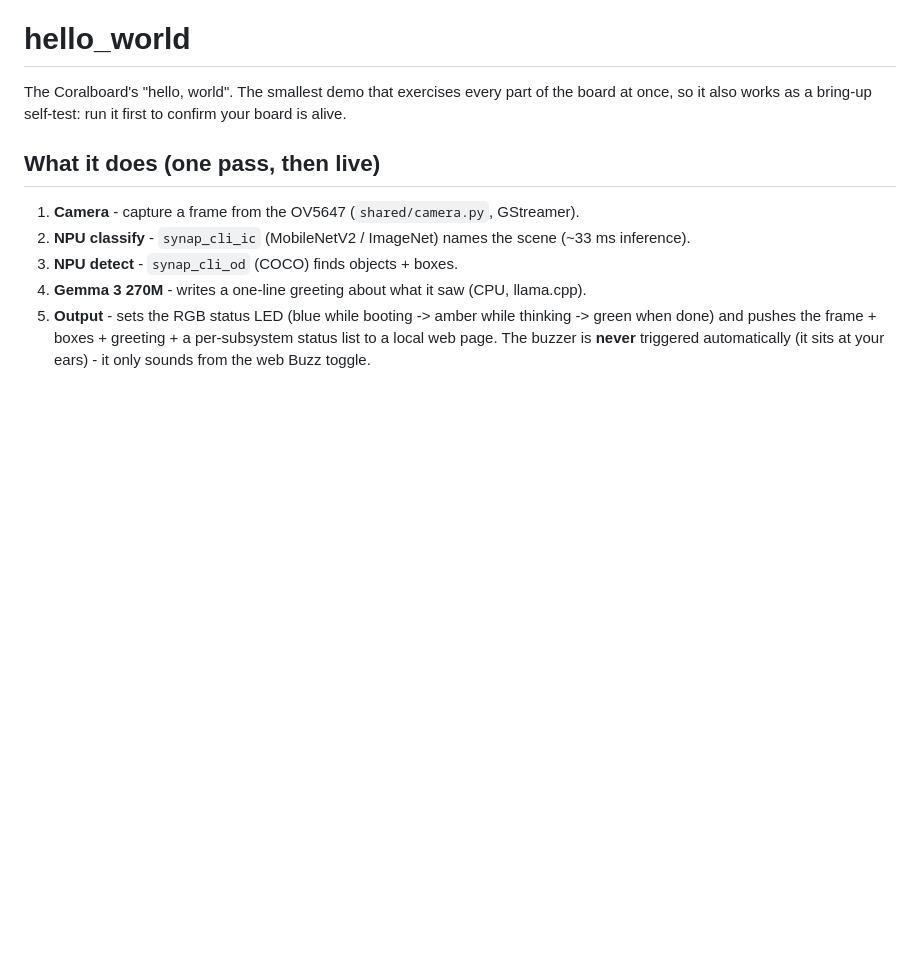
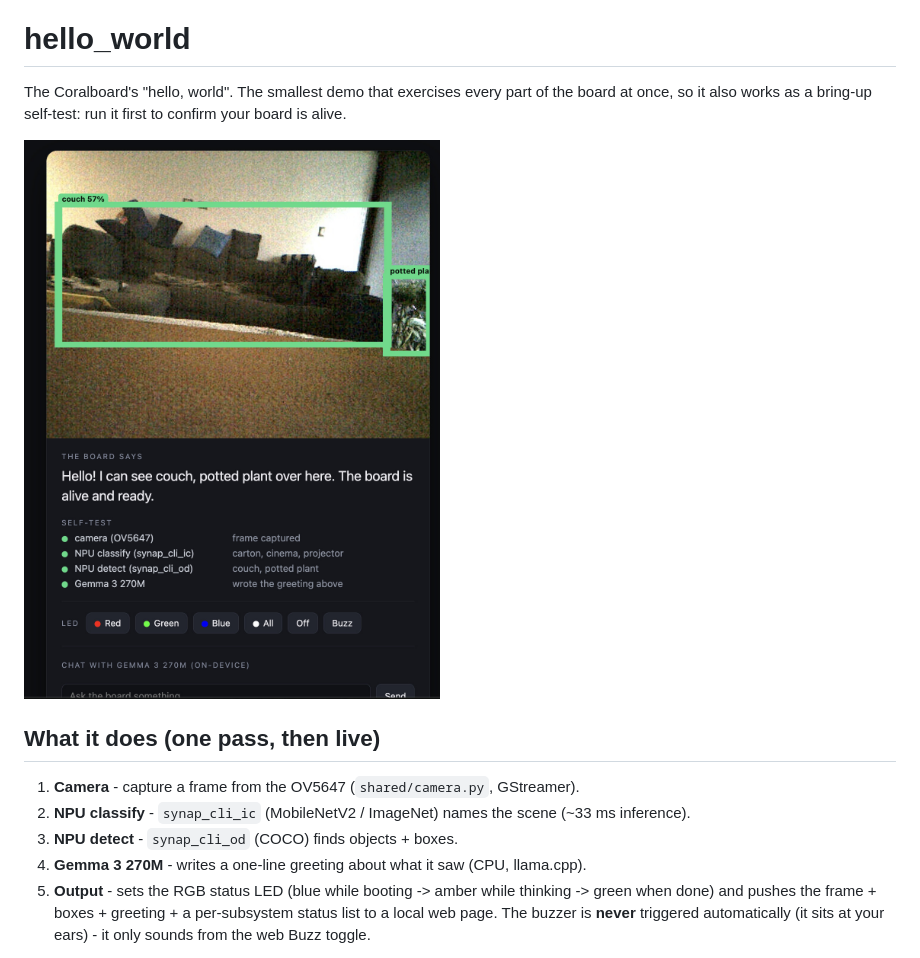
Before and after one commit to ykro/coralboard-demos, a Markdown page: hello_world/README.md, the part around the change. Rendered like a GitHub page; pictures changed too: docs/img/hello_world.jpg (added); blank space fills up the shorter version.

```diff
--- a/hello_world/README.md
+++ b/hello_world/README.md
@@ -2,6 +2,8 @@
 
 The Coralboard's "hello, world". The smallest demo that exercises every part of the board at once, so it
 also works as a bring-up self-test: run it first to confirm your board is alive.
+
+![hello_world web page: live camera frame with NPU detection boxes, the Gemma greeting, the per-subsystem self-test, LED/buzzer controls and the on-device chat](../docs/img/hello_world.jpg)
 
 ## What it does (one pass, then live)
 1. **Camera** - capture a frame from the OV5647 (`shared/camera.py`, GStreamer).
```
Also changed, not shown: README.md (+5 -0 lines).
